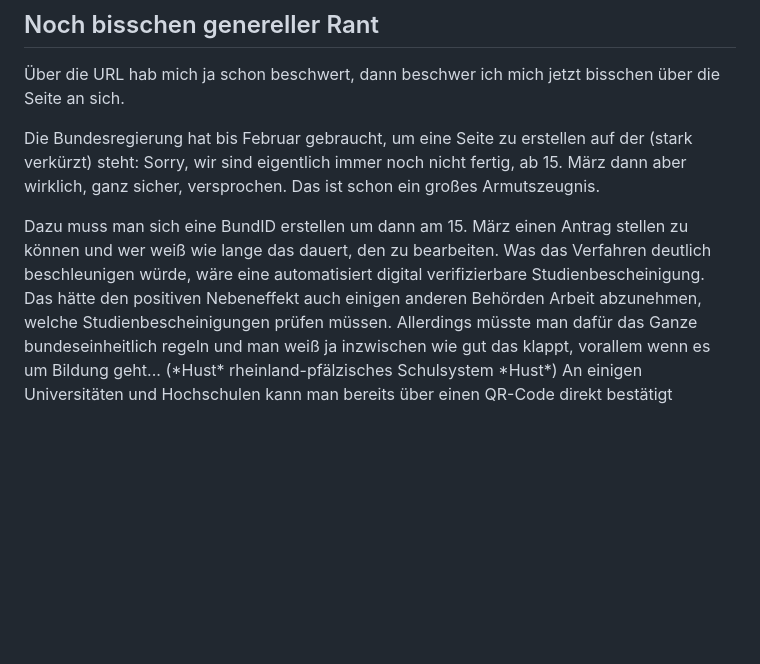
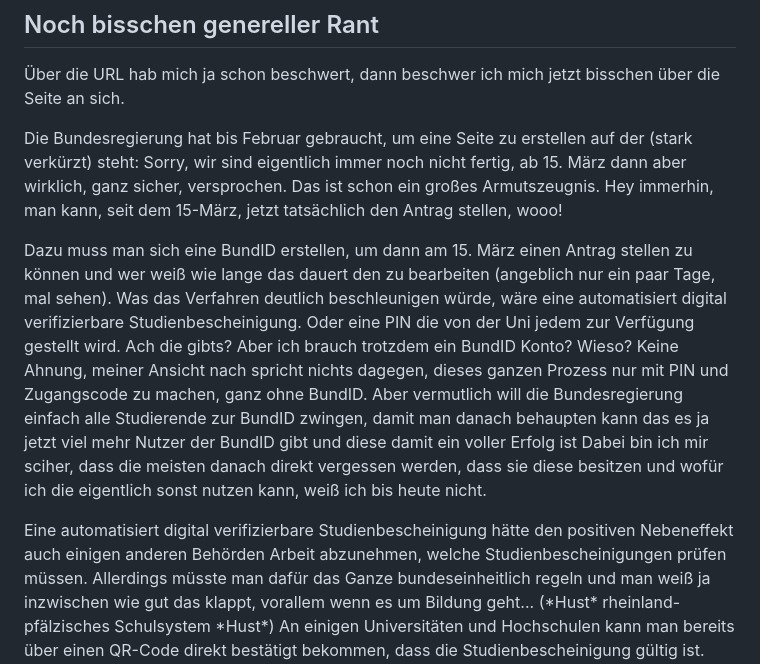
Before and after one commit to Atlasfreak/einmalzalung200.de, a Markdown page: README.md, the part around the change. GitHub-like rendering; blank space fills up the shorter version.

Commit message:
Update README.md
Add new stuff to the rant

```diff
--- a/README.md
+++ b/README.md
@@ -37,11 +37,17 @@ So, da ich meine alte Seite bisschen erklärt hab, gebe ich noch ein paar Hinwei
 Über die URL hab mich ja schon beschwert, dann beschwer ich mich jetzt bisschen über die Seite an sich.
 
 Die Bundesregierung hat bis Februar gebraucht, um eine Seite zu erstellen auf der (stark verkürzt) steht: Sorry, wir sind eigentlich immer noch nicht fertig, ab 15. März dann aber wirklich, ganz sicher, versprochen.
-Das ist schon ein großes Armutszeugnis.
+Das ist schon ein großes Armutszeugnis. Hey immerhin, man kann, seit dem 15-März, jetzt tatsächlich den Antrag stellen, wooo!
 
-Dazu muss man sich eine BundID erstellen um dann am 15. März einen Antrag stellen zu können und wer weiß wie lange das dauert, den zu bearbeiten.
+Dazu muss man sich eine BundID erstellen, um dann am 15. März einen Antrag stellen zu können und wer weiß wie lange das dauert den zu bearbeiten (angeblich nur ein paar Tage, mal sehen).
 Was das Verfahren deutlich beschleunigen würde, wäre eine automatisiert digital verifizierbare Studienbescheinigung.
-Das hätte den positiven Nebeneffekt auch einigen anderen Behörden Arbeit abzunehmen, welche Studienbescheinigungen prüfen müssen.
+Oder eine PIN die von der Uni jedem zur Verfügung gestellt wird.
+Ach die gibts? Aber ich brauch trotzdem ein BundID Konto? Wieso?
+Keine Ahnung, meiner Ansicht nach spricht nichts dagegen, dieses ganzen Prozess nur mit PIN und Zugangscode zu machen, ganz ohne BundID.
+Aber vermutlich will die Bundesregierung einfach alle Studierende zur BundID zwingen, damit man danach behaupten kann das es ja jetzt viel mehr Nutzer der BundID gibt und diese damit ein voller Erfolg ist
+Dabei bin ich mir sciher, dass die meisten danach direkt vergessen werden, dass sie diese besitzen und wofür ich die eigentlich sonst nutzen kann, weiß ich bis heute nicht.
+
+Eine automatisiert digital verifizierbare Studienbescheinigung hätte den positiven Nebeneffekt auch einigen anderen Behörden Arbeit abzunehmen, welche Studienbescheinigungen prüfen müssen.
 Allerdings müsste man dafür das Ganze bundeseinheitlich regeln und man weiß ja inzwischen wie gut das klappt, vorallem wenn es um Bildung geht... (\*Hust\* rheinland-pfälzisches Schulsystem \*Hust\*)
 An einigen Universitäten und Hochschulen kann man bereits über einen QR-Code direkt bestätigt bekommen, dass die Studienbescheinigung gültig ist.
 
```
